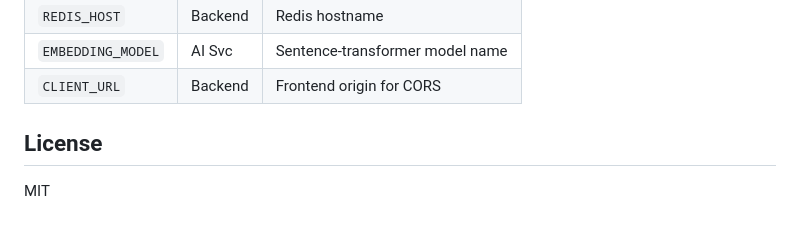
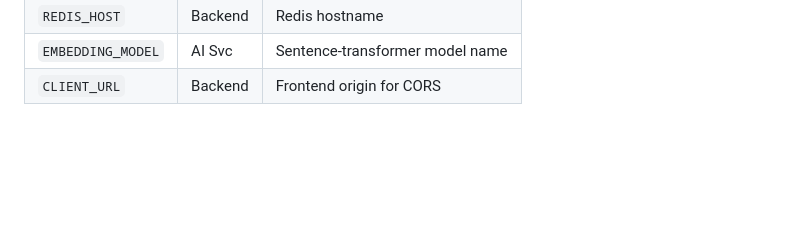
Before and after one commit to ngtuanduong/Thesis, a Markdown page: README.md, the part around the change. Drawn GitHub-style; blank space fills up the shorter version.

Commit message:
remove license section from README.md

```diff
--- a/README.md
+++ b/README.md
@@ -259,7 +259,3 @@ Key environment variables (see `.env.example` files in each service):
 | `REDIS_HOST`       | Backend   | Redis hostname                       |
 | `EMBEDDING_MODEL`  | AI Svc    | Sentence-transformer model name      |
 | `CLIENT_URL`       | Backend   | Frontend origin for CORS             |
-
-## License
-
-MIT
```
